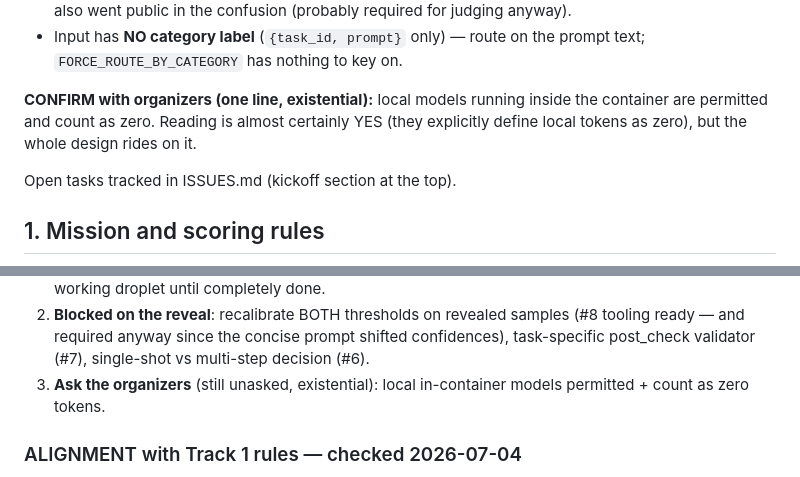
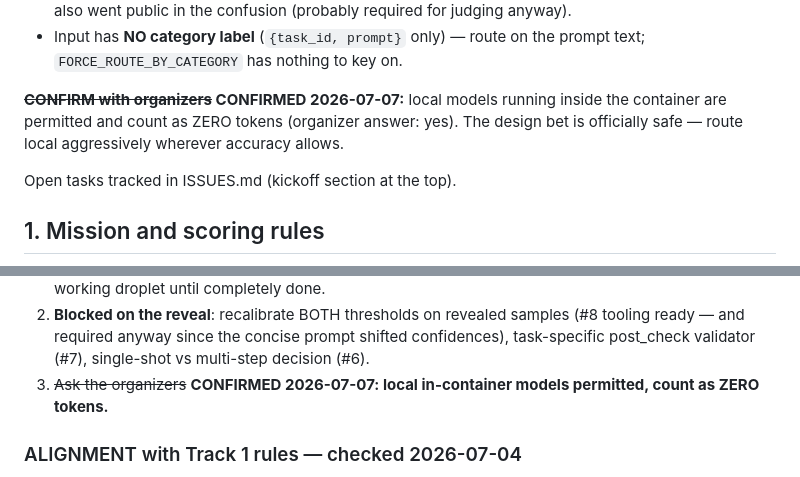
Before and after one commit to sujugithub/nana, a Markdown page: HANDOFF.md, 2 parts joined by grey strips. Drawn GitHub-style.

Commit message:
Organizers confirmed: local in-container models count as zero tokens
Co-Authored-By: Claude Fable 5 <noreply@anthropic.com>

```diff
--- a/HANDOFF.md
+++ b/HANDOFF.md
@@ -79,10 +79,10 @@ logic puzzles.
 - Input has **NO category label** (`{task_id, prompt}` only) — route on the
   prompt text; `FORCE_ROUTE_BY_CATEGORY` has nothing to key on.
 
-**CONFIRM with organizers (one line, existential):** local models running
-inside the container are permitted and count as zero. Reading is almost
-certainly YES (they explicitly define local tokens as zero), but the whole
-design rides on it.
+**~~CONFIRM with organizers~~ CONFIRMED 2026-07-07:** local models running
+inside the container are permitted and count as ZERO tokens (organizer
+answer: yes). The design bet is officially safe — route local aggressively
+wherever accuracy allows.
 
 Open tasks tracked in ISSUES.md (kickoff section at the top).
 
@@ -264,8 +264,8 @@ answer. Escalation failure → keep flagged local answer; remote-route failure
    samples (#8 tooling ready — and required anyway since the concise
    prompt shifted confidences), task-specific post_check validator (#7),
    single-shot vs multi-step decision (#6).
-3. **Ask the organizers** (still unasked, existential): local in-container
-   models permitted + count as zero tokens.
+3. ~~Ask the organizers~~ **CONFIRMED 2026-07-07: local in-container models
+   permitted, count as ZERO tokens.**
 
 ### ALIGNMENT with Track 1 rules — checked 2026-07-04
 Verified against the live competition rules (lablab.ai / web3voyager): the
```
